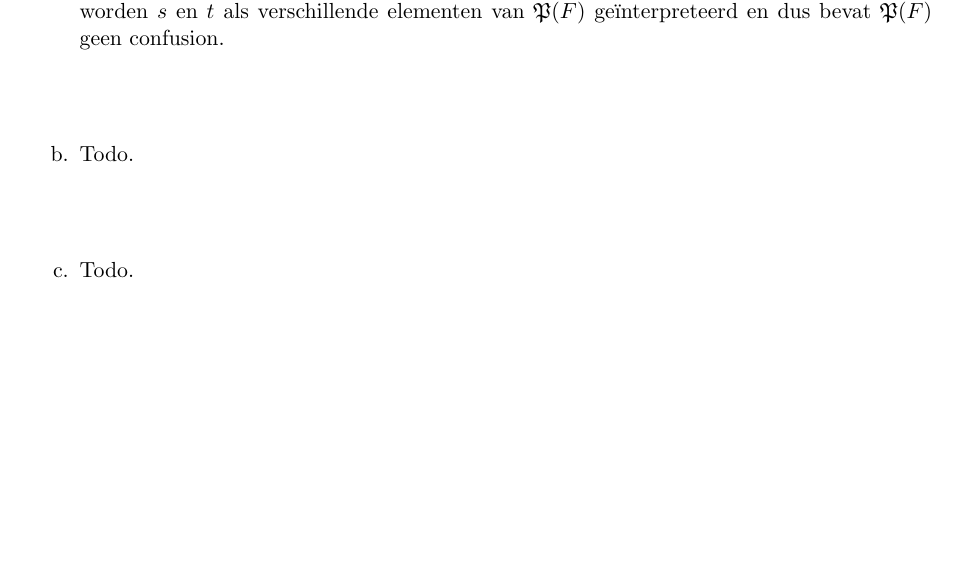
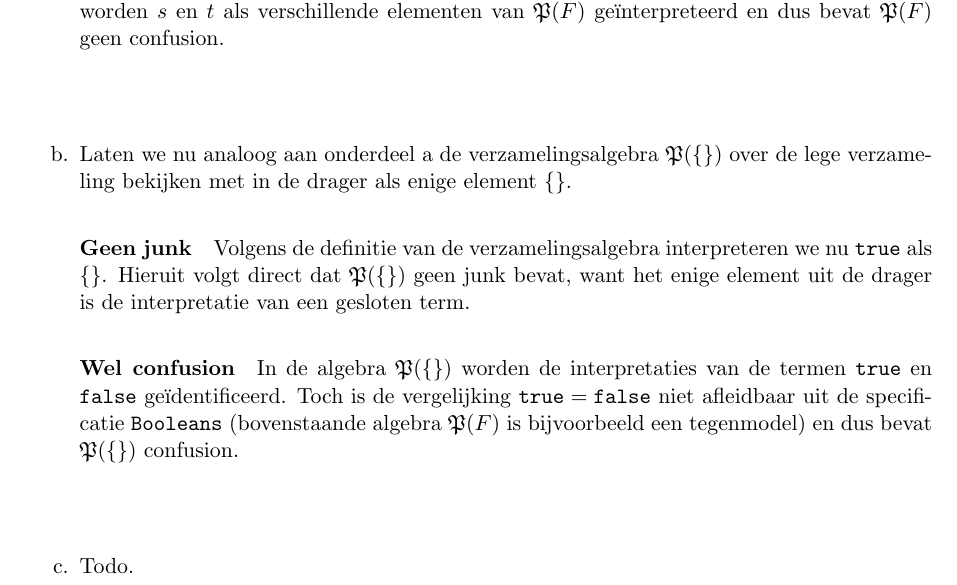
Before and after one commit to martijnvermaat/documents, a LaTeX document (vu/iti/equationele-logica/opgaven-6.tex): part of the page, cut so that both start at the same text, the shorter picture padded with empty space. Compiled offline with pdfLaTeX.

Commit message:
Opgave 6.1 gemaakt.

```diff
--- a/vu/iti/equationele-logica/opgaven-6.tex
+++ b/vu/iti/equationele-logica/opgaven-6.tex
@@ -61,7 +61,24 @@ ge\"interpreteerd en dus bevat $\mathfrak{P}(F)$ geen confusion.\\[2em]
 
 \item % model voor Booleans zonder junk met confusion
 
-Todo.\\[2em]
+Laten we nu analoog aan onderdeel a de verzamelingsalgebra
+$\mathfrak{P}(\{\})$ over de lege verzameling bekijken met in de drager als
+enige element $\{\}$.
+
+\paragraph{Geen junk}
+
+Volgens de definitie van de verzamelingsalgebra interpreteren we nu
+$\texttt{true}$ als $\{\}$. Hieruit volgt direct dat $\mathfrak{P}(\{\})$ geen
+junk bevat, want het enige element uit de drager is de interpretatie van een
+gesloten term.
+
+\paragraph{Wel confusion}
+
+In de algebra $\mathfrak{P}(\{\})$ worden de interpretaties van de termen
+$\texttt{true}$ en $\texttt{false}$ ge\"identificeerd. Toch is de vergelijking
+$\texttt{true} = \texttt{false}$ niet afleidbaar uit de specificatie
+$\texttt{Booleans}$ (bovenstaande algebra $\mathfrak{P}(F)$ is bijvoorbeeld
+een tegenmodel) en dus bevat $\mathfrak{P}(\{\})$ confusion.\\[2em]
 
 \item % model voor Booleans met junk met confusion
 
```
